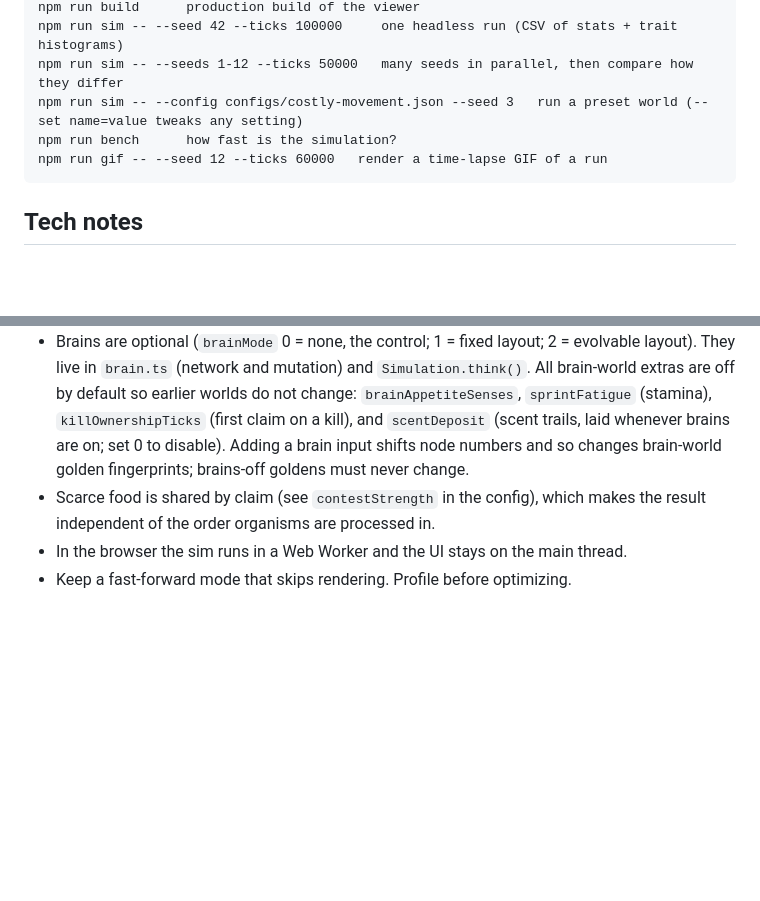
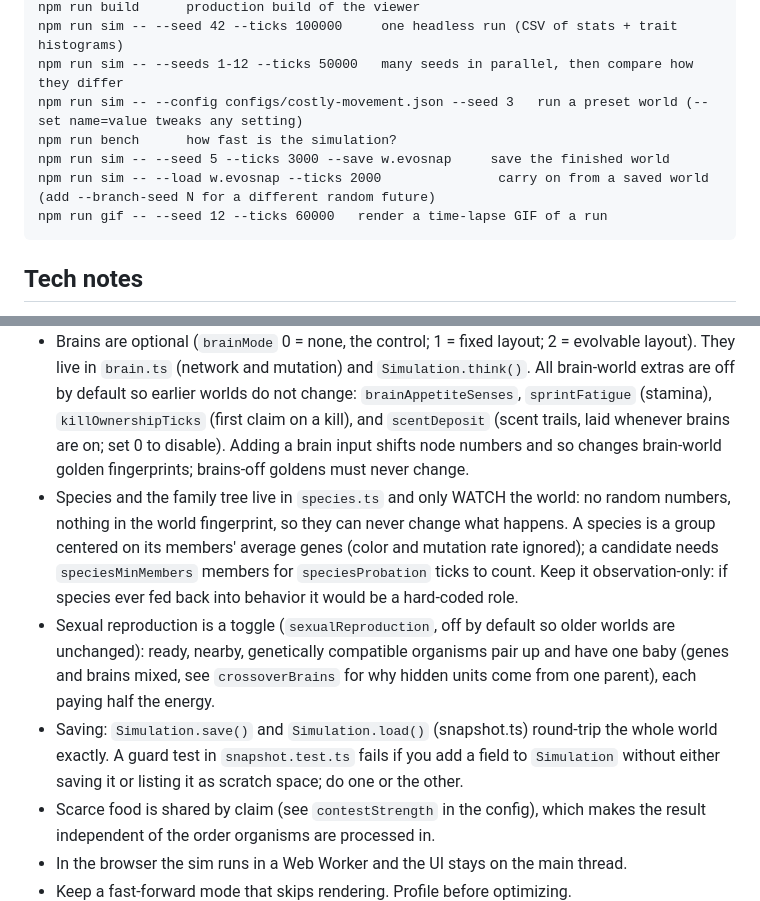
Before and after one commit to ge0ffr3y/evolution-sim, a Markdown page: CLAUDE.md, 2 parts joined by grey strips. GitHub-like rendering; blank space fills up the shorter version.

````diff
--- a/CLAUDE.md
+++ b/CLAUDE.md
@@ -56,6 +56,8 @@ npm run sim -- --seed 42 --ticks 100000     one headless run (CSV of stats + tra
 npm run sim -- --seeds 1-12 --ticks 50000   many seeds in parallel, then compare how they differ
 npm run sim -- --config configs/costly-movement.json --seed 3   run a preset world (--set name=value tweaks any setting)
 npm run bench      how fast is the simulation?
+npm run sim -- --seed 5 --ticks 3000 --save w.evosnap     save the finished world
+npm run sim -- --load w.evosnap --ticks 2000               carry on from a saved world (add --branch-seed N for a different random future)
 npm run gif -- --seed 12 --ticks 60000   render a time-lapse GIF of a run
 ```
 
@@ -67,6 +69,9 @@ npm run gif -- --seed 12 --ticks 60000   render a time-lapse GIF of a run
 - Energy goes one way (sun to plants to eaters to heat) and matter goes in a circle (soil, plants, detritus, soil; soil, bodies, corpses, detritus, soil). Plants need nutrient to grow, and a newborn's body is built from the soil it is born on.
 - Predation is physics, not a role: any organism whose attack trait is above `attackThreshold` tries to kill the nearest prey in reach, with odds from attack power against defense. There is no Predator class and nothing is hard-coded about who eats whom.
 - Brains are optional (`brainMode` 0 = none, the control; 1 = fixed layout; 2 = evolvable layout). They live in `brain.ts` (network and mutation) and `Simulation.think()`. All brain-world extras are off by default so earlier worlds do not change: `brainAppetiteSenses`, `sprintFatigue` (stamina), `killOwnershipTicks` (first claim on a kill), and `scentDeposit` (scent trails, laid whenever brains are on; set 0 to disable). Adding a brain input shifts node numbers and so changes brain-world golden fingerprints; brains-off goldens must never change.
+- Species and the family tree live in `species.ts` and only WATCH the world: no random numbers, nothing in the world fingerprint, so they can never change what happens. A species is a group centered on its members' average genes (color and mutation rate ignored); a candidate needs `speciesMinMembers` members for `speciesProbation` ticks to count. Keep it observation-only: if species ever fed back into behavior it would be a hard-coded role.
+- Sexual reproduction is a toggle (`sexualReproduction`, off by default so older worlds are unchanged): ready, nearby, genetically compatible organisms pair up and have one baby (genes and brains mixed, see `crossoverBrains` for why hidden units come from one parent), each paying half the energy.
+- Saving: `Simulation.save()` and `Simulation.load()` (snapshot.ts) round-trip the whole world exactly. A guard test in `snapshot.test.ts` fails if you add a field to `Simulation` without either saving it or listing it as scratch space; do one or the other.
 - Scarce food is shared by claim (see `contestStrength` in the config), which makes the result independent of the order organisms are processed in.
 - In the browser the sim runs in a Web Worker and the UI stays on the main thread.
 - Keep a fast-forward mode that skips rendering. Profile before optimizing.
````
Also changed, not shown: README.md (+12 -3 lines), docs/devlog/0005-species-and-family-trees.md (added, +41 -0 lines), docs/media/family-tree.png (added), 7 other files.
